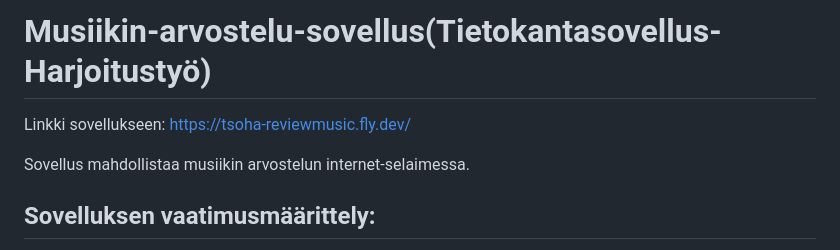
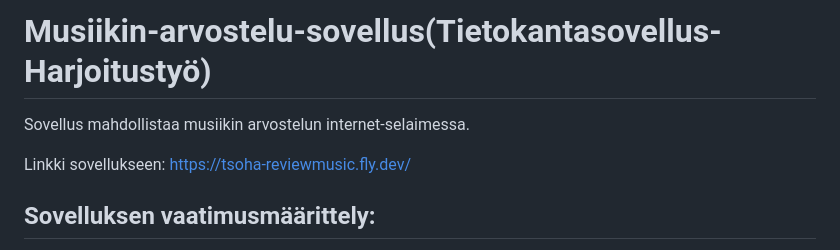
Before and after one commit to niilolehtonen/Musiikin-arvostelu-sovellus, a Markdown page: README.md, the part around the change. GitHub-like rendering.

```diff
--- a/README.md
+++ b/README.md
@@ -1,8 +1,8 @@
 # Musiikin-arvostelu-sovellus(Tietokantasovellus-Harjoitustyö)
 
+Sovellus mahdollistaa musiikin arvostelun internet-selaimessa.
+
 Linkki sovellukseen: https://tsoha-reviewmusic.fly.dev/
-
-Sovellus mahdollistaa musiikin arvostelun internet-selaimessa.
 
 ## Sovelluksen vaatimusmäärittely:
 * Käyttäjä voi luoda uuden tunnuksen sekä kirjautua sisään ja ulos.
```
